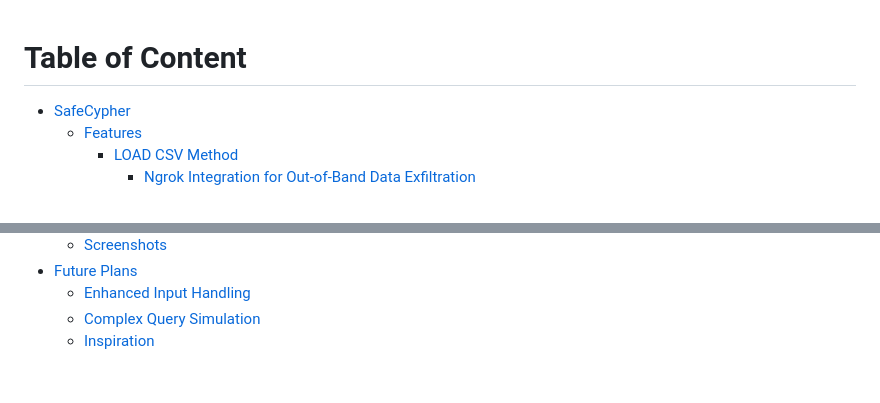
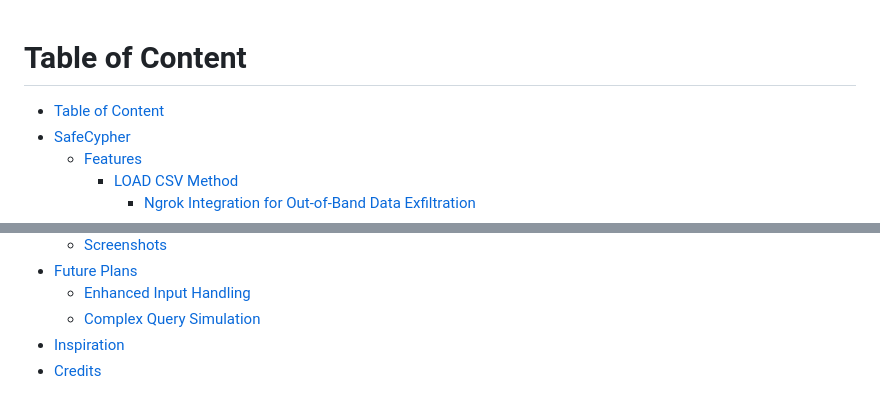
Before and after one commit to yufongg/safecypher, a Markdown page: README.md, 2 parts joined by grey strips. GitHub-like rendering.

```diff
--- a/README.md
+++ b/README.md
@@ -1,6 +1,7 @@
 
 # Table of Content
 
+- [Table of Content](#table-of-content)
 - [SafeCypher](#safecypher)
   * [Features](#features)
     + [LOAD CSV Method](#load-csv-method)
@@ -36,5 +37,6 @@
 - [Future Plans](#future-plans)
     + [Enhanced Input Handling](#enhanced-input-handling)
     + [Complex Query Simulation](#complex-query-simulation)
-  * [Inspiration](#inspiration)
+- [Inspiration](#inspiration)
+- [Credits](#credits)
 
```
Also changed, not shown: other parts of README.md (+6 -2 lines).
